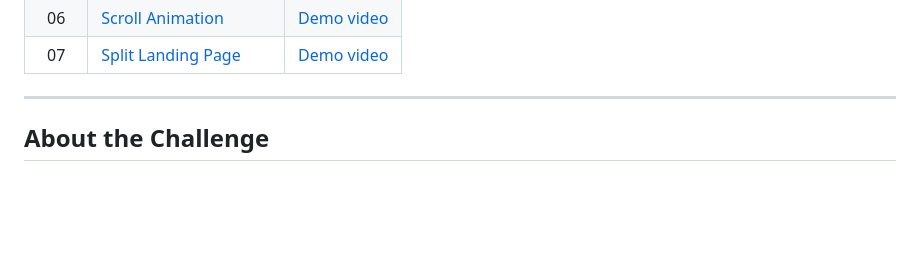
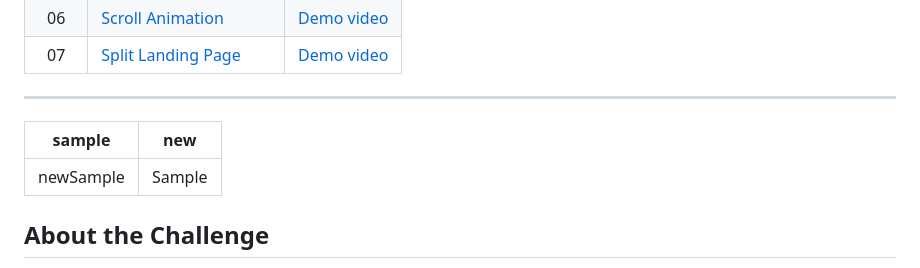
Before and after one commit to dhanushtheijas08/50days-web-project, a Markdown page: README.md, the part around the change. Drawn GitHub-style; blank space fills up the shorter version.

```diff
--- a/README.md
+++ b/README.md
@@ -41,6 +41,12 @@ Welcome to my collection of mini web projects! These projects are a series of sm
 
 ---
 
+
+
+sample  | new
+------- | ----
+newSample | Sample
+
 ## About the Challenge
 
 I  created this project as a personal challenge to build one mini web project per day for 50 days. Each project builds upon my skills and knowledge in web development, and I hope they can serve as a helpful resource for others looking to learn or practice as well. Thank you for visiting and I hope you find something interesting or useful in these projects !
```
